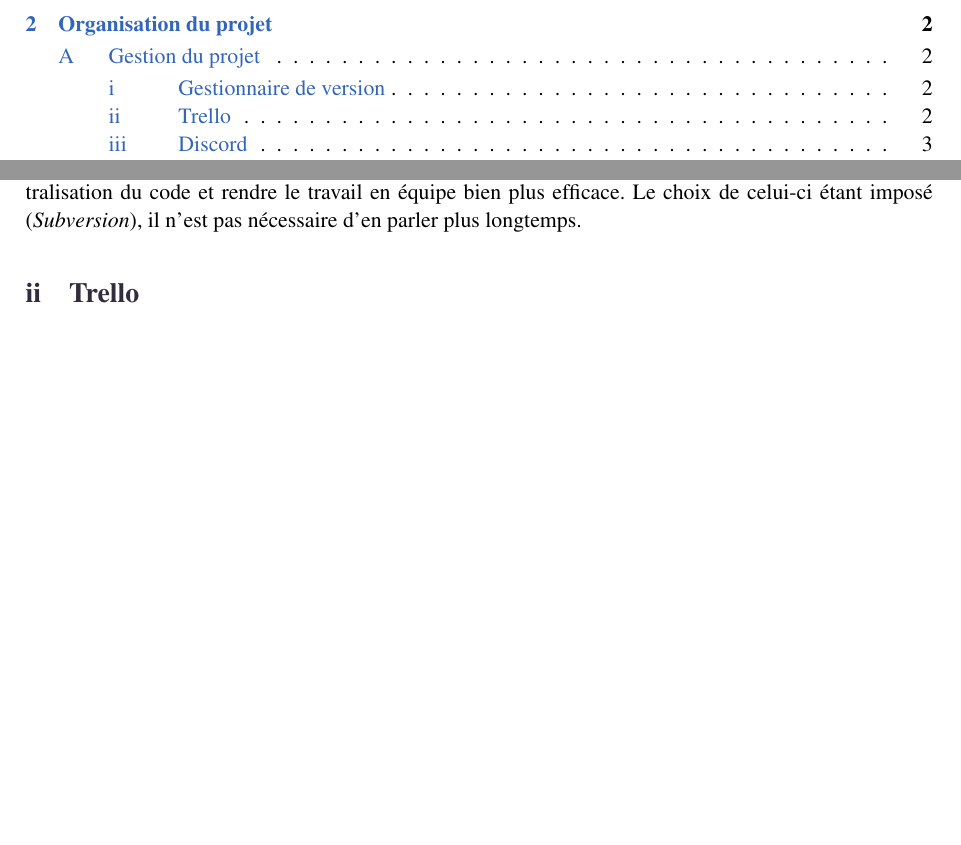
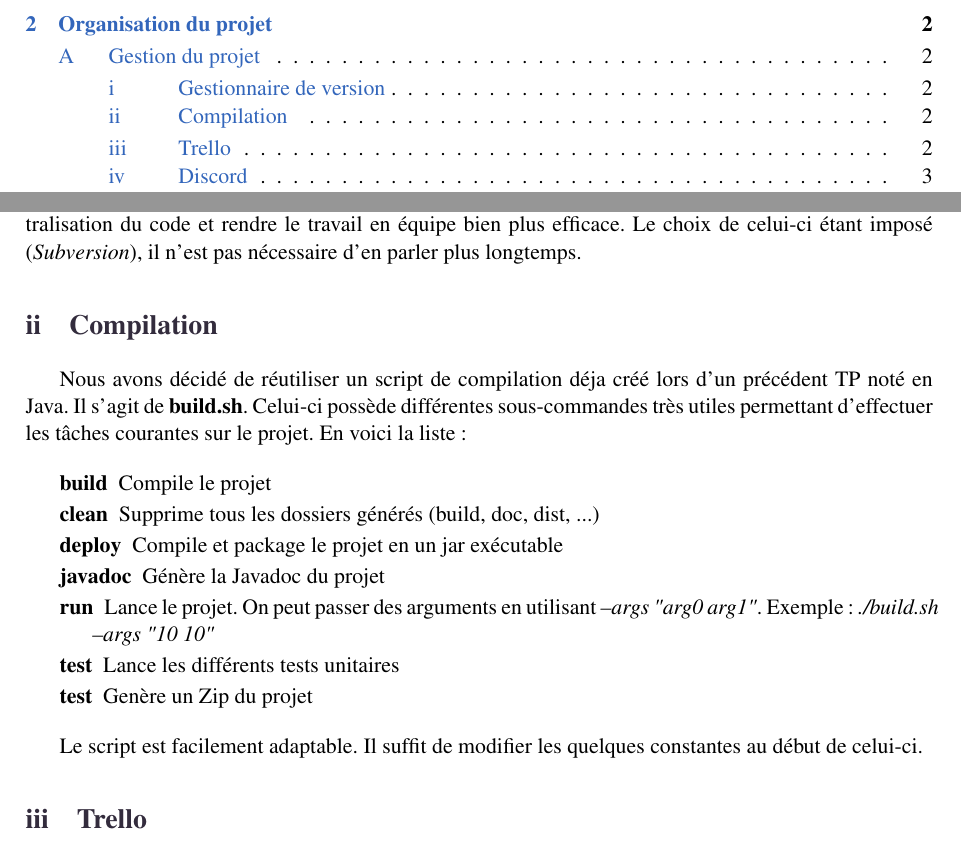
Before and after one commit to jmartin-pro/Taquin, a LaTeX document (rapport/Rapport.tex, which reads rapport/include/organisation/organisation.tex): two parts of pages 2 and 4 of 14, joined at a grey line, cut so that both start at the same text, the shorter picture padded with empty space. Compiled offline with pdfLaTeX.

Commit message:
doc : Explique la compilation du projet

```diff
--- a/rapport/include/organisation/organisation.tex
+++ b/rapport/include/organisation/organisation.tex
@@ -7,6 +7,22 @@
 		\subsection{Gestionnaire de version}
 
 			Tout d'abord, nous pouvons citer l'utilisation d'un gestionnaire de version afin de permettre la centralisation du code et rendre le travail en équipe bien plus efficace. Le choix de celui-ci étant imposé (\textit{Subversion}), il n'est pas nécessaire d'en parler plus longtemps.
+
+		\subsection{Compilation}
+
+			Nous avons décidé de réutiliser un script de compilation déja créé lors d'un précédent TP noté en Java. Il s'agit de \textbf{build.sh}. Celui-ci possède différentes sous-commandes très utiles permettant d'effectuer les tâches courantes sur le projet. En voici la liste :
+
+			\begin{description}
+				\item[build]{Compile le projet}
+				\item[clean]{Supprime tous les dossiers générés (build, doc, dist, ...)}
+				\item[deploy]{Compile et package le projet en un jar exécutable}
+				\item[javadoc]{Génère la Javadoc du projet}
+				\item[run]{Lance le projet. On peut passer des arguments en utilisant \textit{--args "arg0 arg1"}. Exemple : \textit{./build.sh --args "10 10"}}
+				\item[test]{Lance les différents tests unitaires}
+				\item[test]{Genère un Zip du projet}
+			\end{description}
+
+			Le script est facilement adaptable. Il suffit de modifier les quelques constantes au début de celui-ci.
 
 		\subsection{Trello}
 
```
Also changed, not shown: rapport/Rapport.pdf.
